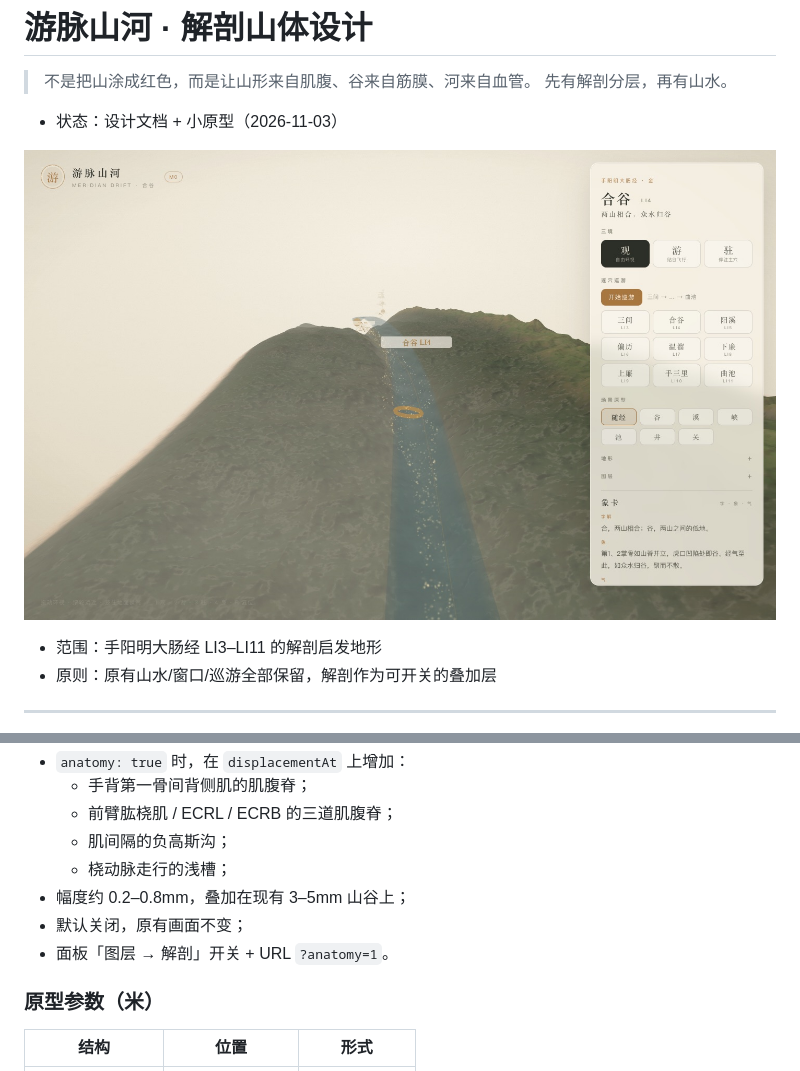
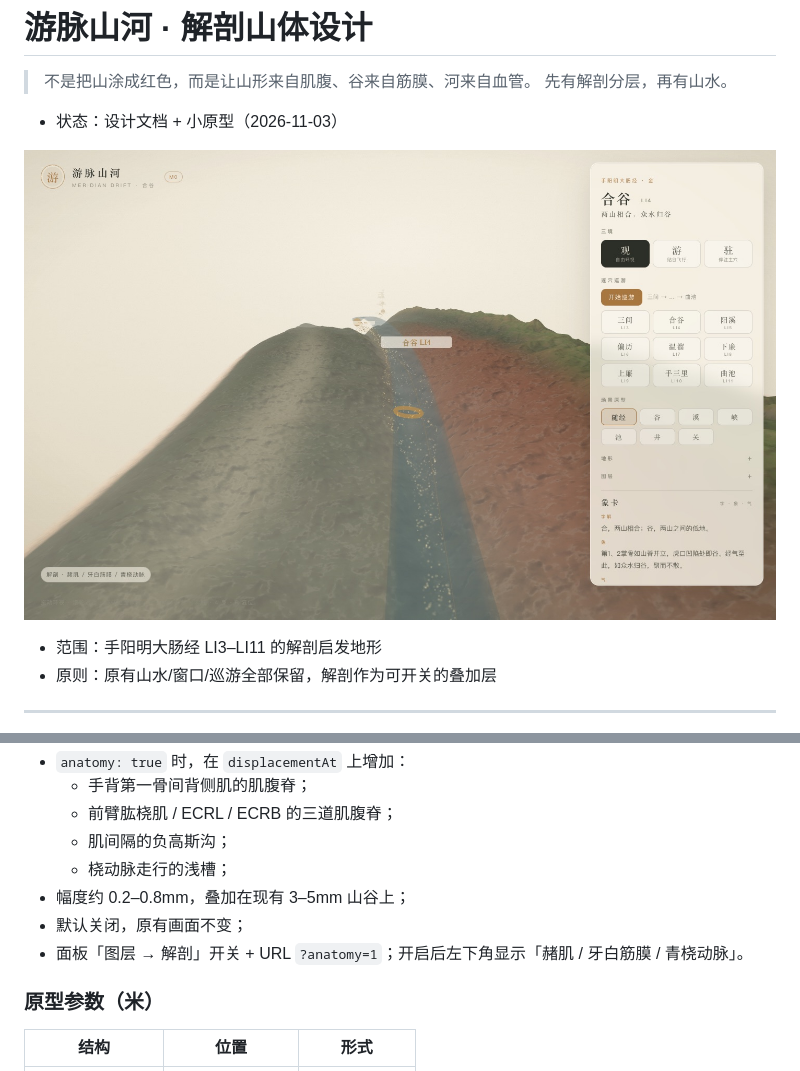
Before and after one commit to yunhenk/inner-travel, a Markdown page: docs/15-解剖山体设计.md, 2 parts joined by grey strips. Drawn GitHub-style; pictures changed too: docs/screenshots/anatomy.jpg.

Commit message:
feat: 解剖层着色与图例
- 地形顶点新增 aAnatomy，肌腹/筋膜/桡动脉按带符号位移着色
- 解剖开关联动地形材质与左下角图例
- 缓存版本升到 3，解剖截图更新

```diff
--- a/docs/15-解剖山体设计.md
+++ b/docs/15-解剖山体设计.md
@@ -118,7 +118,7 @@ H(s,t) = 皮肤基面
   - 桡动脉走行的浅槽；
 - 幅度约 0.2–0.8mm，叠加在现有 3–5mm 山谷上；
 - 默认关闭，原有画面不变；
-- 面板「图层 → 解剖」开关 + URL `?anatomy=1`。
+- 面板「图层 → 解剖」开关 + URL `?anatomy=1`；开启后左下角显示「赭肌 / 牙白筋膜 / 青桡动脉」。
 
 ### 原型参数（米）
 
```
Also changed, not shown: 10 other files.
